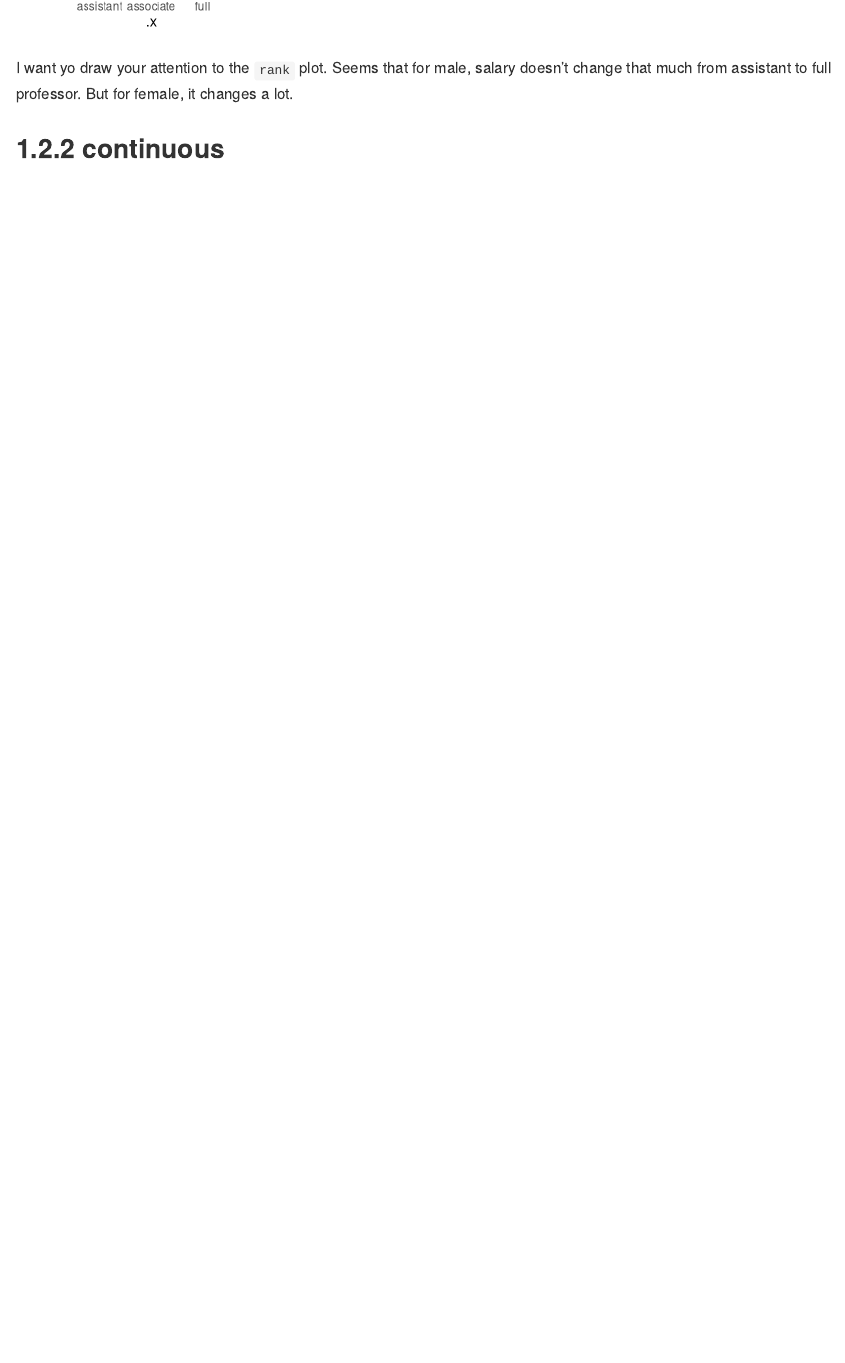
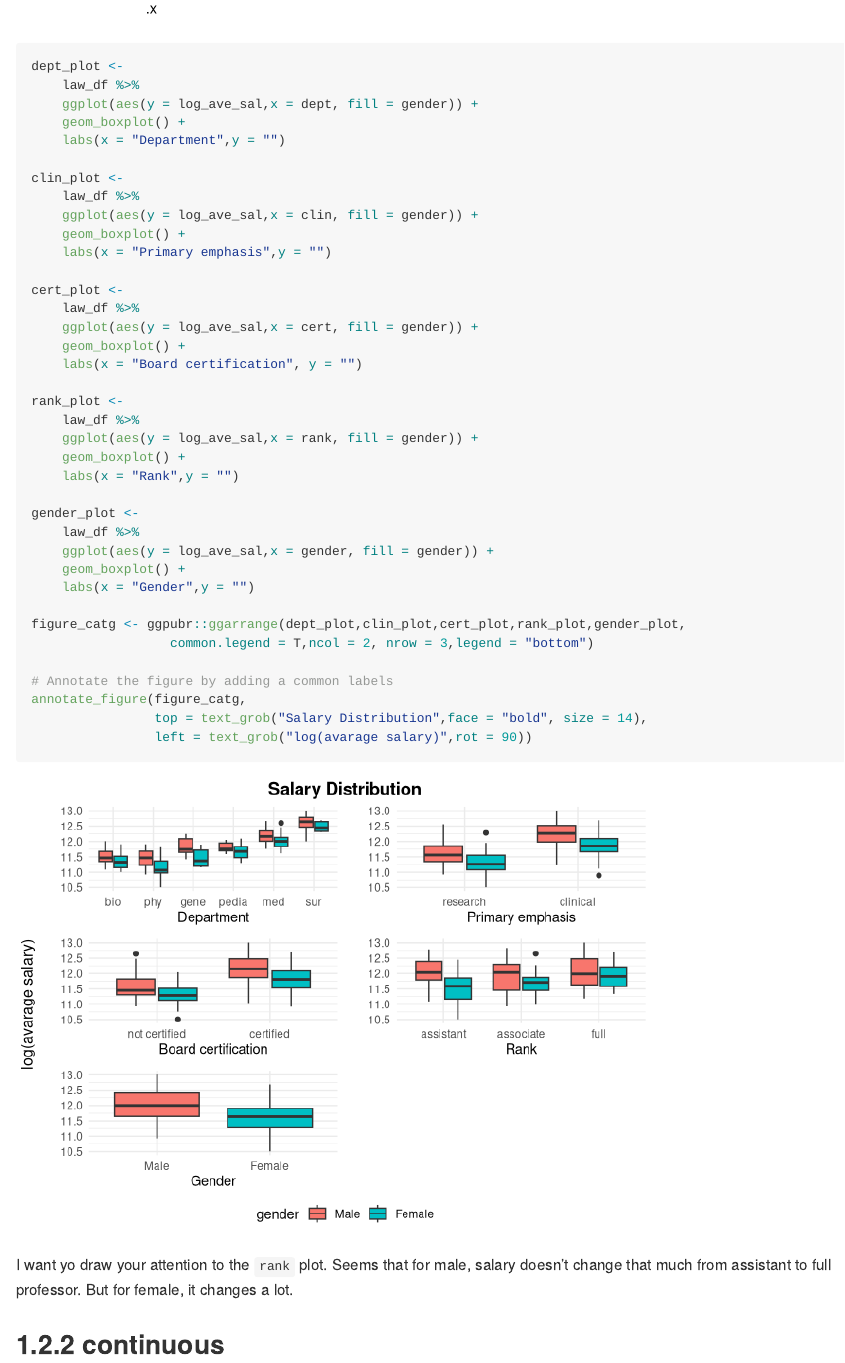
Before and after one commit to qi-yuchen/BM_16, an R Markdown document (EDA.Rmd): the page in a window 1100 px wide, from 6200 px down before the commit and from 6210 px down after it. Rendered offline with R 4.5, knitr and Pandoc, with nearby package versions; some code elsewhere in the file could not run offline; long lines of code are wrapped; column names are cleaned by a stand-in for the janitor package.

Commit message:
better plot

````diff
--- a/EDA.Rmd
+++ b/EDA.Rmd
@@ -86,6 +90,44 @@ But still, we will check their impact on coefficient of female later.
 map(law_df[,c(1:4,7)],
     ~ggplot(aes(y = log_ave_sal,x = .x, fill = gender),data = law_df) + geom_boxplot()) %>%
     cowplot::plot_grid(plotlist = .,ncol = 2,labels = colnames(law_df[,c(1:4,7)]))
+
+dept_plot <-
+    law_df %>%
+    ggplot(aes(y = log_ave_sal,x = dept, fill = gender)) +
+    geom_boxplot() +
+    labs(x = "Department",y = "")
+
+clin_plot <-
+    law_df %>%
+    ggplot(aes(y = log_ave_sal,x = clin, fill = gender)) +
+    geom_boxplot() +
+    labs(x = "Primary emphasis",y = "")
+
+cert_plot <-
+    law_df %>%
+    ggplot(aes(y = log_ave_sal,x = cert, fill = gender)) +
+    geom_boxplot() +
+    labs(x = "Board certification", y = "")
+
+rank_plot <-
+    law_df %>%
+    ggplot(aes(y = log_ave_sal,x = rank, fill = gender)) +
+    geom_boxplot() +
+    labs(x = "Rank",y = "")
+
+gender_plot <-
+    law_df %>%
+    ggplot(aes(y = log_ave_sal,x = gender, fill = gender)) +
+    geom_boxplot() +
+    labs(x = "Gender",y = "")
+
+figure_catg <- ggpubr::ggarrange(dept_plot,clin_plot,cert_plot,rank_plot,gender_plot,
+                  common.legend = T,ncol = 2, nrow = 3,legend = "bottom")
+
+# Annotate the figure by adding a common labels
+annotate_figure(figure_catg,
+                top = text_grob("Salary Distribution",face = "bold", size = 14),
+                left = text_grob("log(avarage salary)",rot = 90))
 ```
 
 I want yo draw your attention to the `rank` plot.
````
Also changed, not shown: EDA.md, EDA_files/figure-gfm/unnamed-chunk-9-1.png, EDA_files/figure-gfm/unnamed-chunk-9-2.png (added), EDA.Rmd (36 more changed lines).
